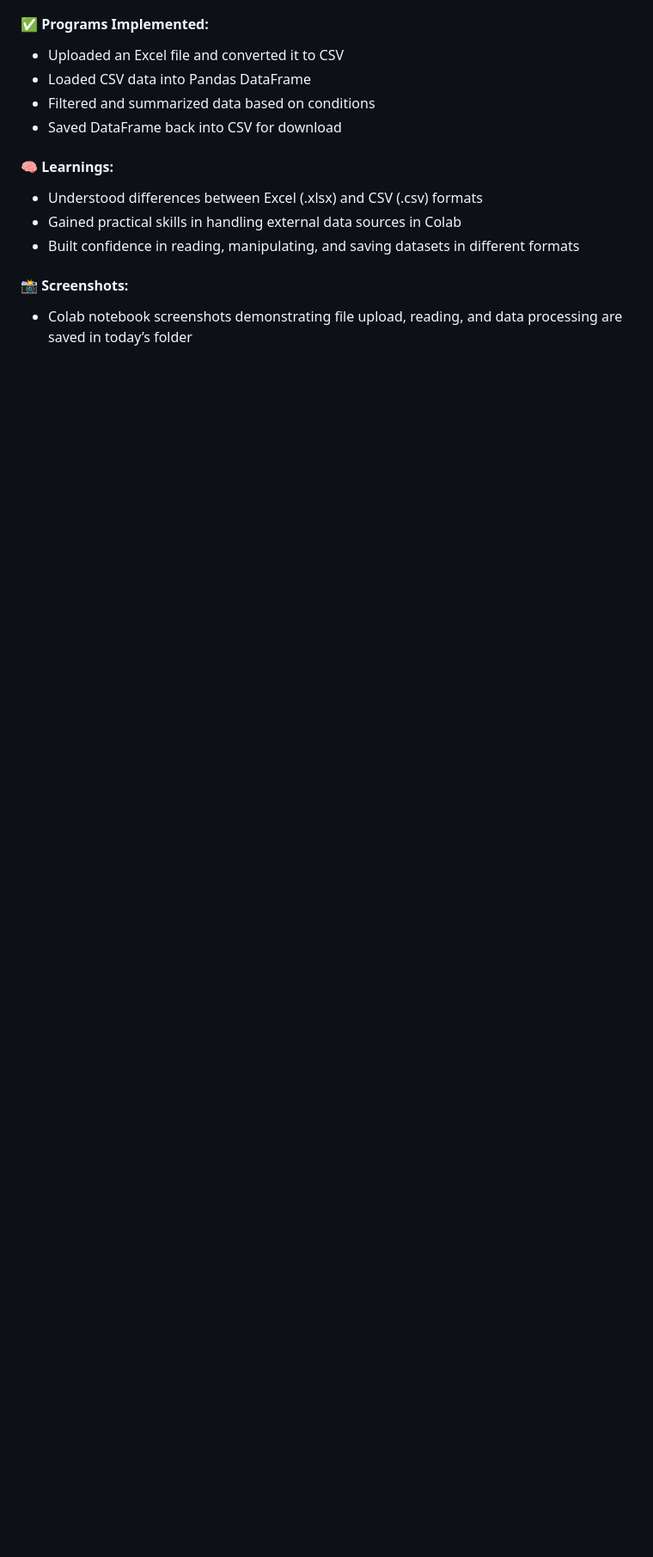
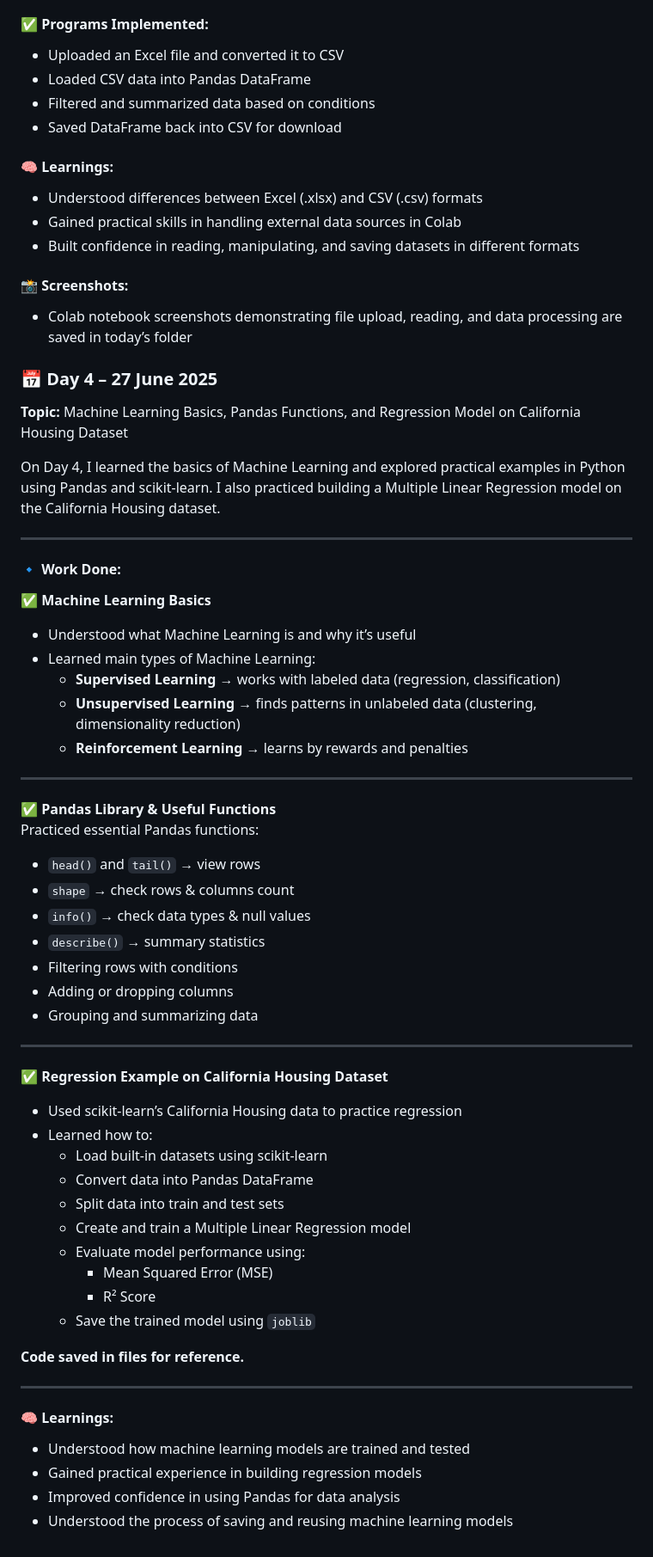
Before and after one commit to charu1110/Training-Report, a Markdown page: README.md, the part around the change. Shown: that part at 86% size. Drawn GitHub-style; blank space fills up the shorter version.

Commit message:
Update README.md for day 4

```diff
--- a/README.md
+++ b/README.md
@@ -78,3 +78,55 @@ Today, I explored how to handle Excel and CSV files in Google Colab for data ana
 
 #### 📸 Screenshots:
 - Colab notebook screenshots demonstrating file upload, reading, and data processing are saved in today’s folder
+
+### 📅 Day 4 – 27 June 2025
+**Topic:** Machine Learning Basics, Pandas Functions, and Regression Model on California Housing Dataset
+
+On Day 4, I learned the basics of Machine Learning and explored practical examples in Python using Pandas and scikit-learn. I also practiced building a Multiple Linear Regression model on the California Housing dataset.
+
+---
+
+#### 🔹 Work Done:
+
+✅ **Machine Learning Basics**
+- Understood what Machine Learning is and why it’s useful
+- Learned main types of Machine Learning:
+  - **Supervised Learning** → works with labeled data (regression, classification)
+  - **Unsupervised Learning** → finds patterns in unlabeled data (clustering, dimensionality reduction)
+  - **Reinforcement Learning** → learns by rewards and penalties
+
+---
+
+✅ **Pandas Library & Useful Functions**
+Practiced essential Pandas functions:
+- `head()` and `tail()` → view rows
+- `shape` → check rows & columns count
+- `info()` → check data types & null values
+- `describe()` → summary statistics
+- Filtering rows with conditions
+- Adding or dropping columns
+- Grouping and summarizing data
+
+---
+
+✅ **Regression Example on California Housing Dataset**
+- Used scikit-learn’s California Housing data to practice regression
+- Learned how to:
+  - Load built-in datasets using scikit-learn
+  - Convert data into Pandas DataFrame
+  - Split data into train and test sets
+  - Create and train a Multiple Linear Regression model
+  - Evaluate model performance using:
+    - Mean Squared Error (MSE)
+    - R² Score
+  - Save the trained model using `joblib`
+
+**Code saved in files for reference.**
+
+---
+
+#### 🧠 Learnings:
+- Understood how machine learning models are trained and tested
+- Gained practical experience in building regression models
+- Improved confidence in using Pandas for data analysis
+- Understood the process of saving and reusing machine learning models
```
